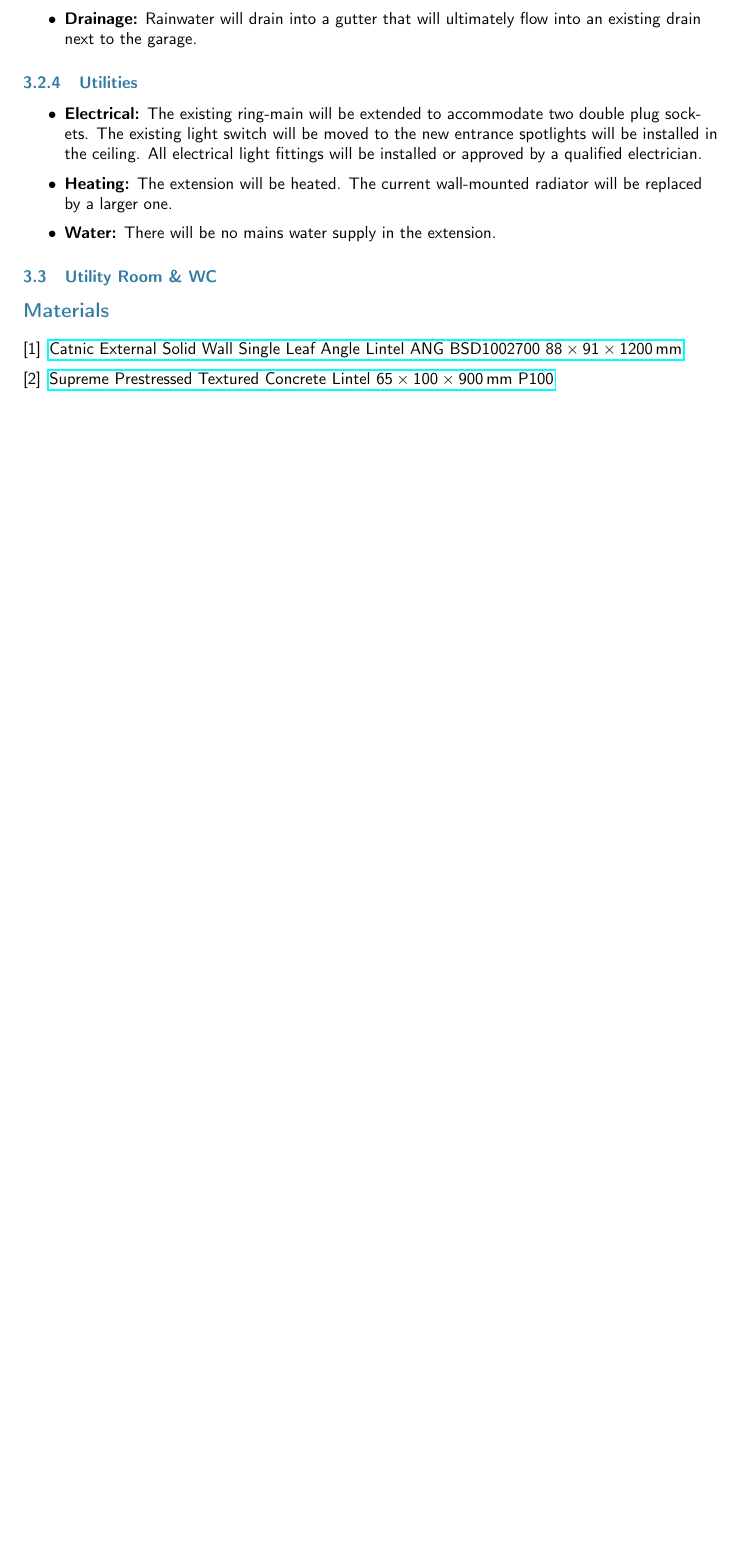
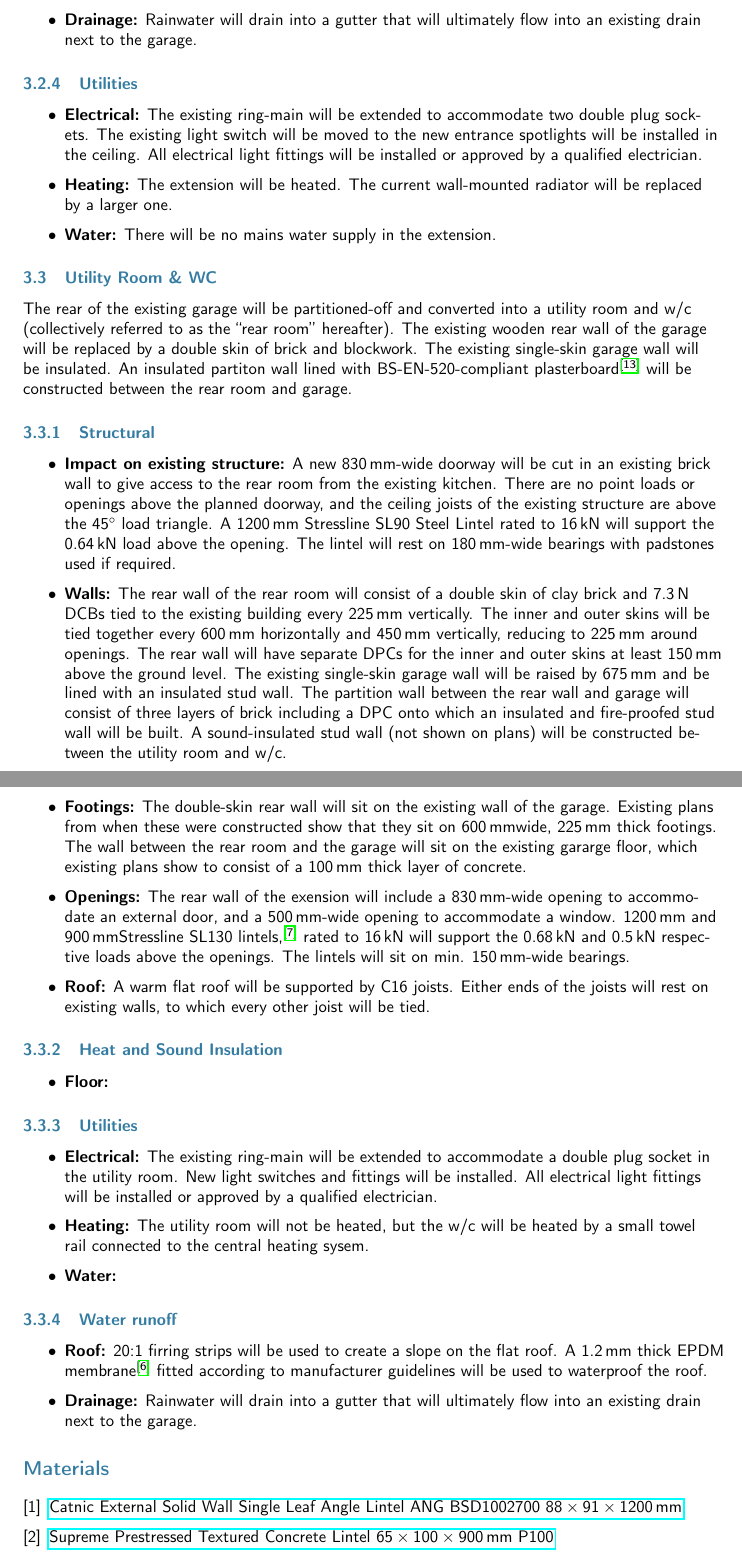
Before and after one commit to jrmullaney/Extension, a LaTeX document (BuildingRegs/supporting.tex): part of page 4 of 4 before the commit and two parts of pages 4 and 5 of 6 after it, the two joined at a grey line, cut so that both start at the same text, the shorter picture padded with empty space. Compiled offline with pdfLaTeX.

Commit message:
Finished drainage on rear room

```diff
--- a/BuildingRegs/supporting.tex
+++ b/BuildingRegs/supporting.tex
@@ -104,7 +104,33 @@ The alterations to the existing extension will involve the demolition of the fro
 
 \subsection{Utility Room \& WC}
 \label{utility}
+The rear of the existing garage will be partitioned-off and converted into a utility room and w/c (collectively referred to as the ``rear room'' hereafter). The existing wooden rear wall of the garage will be replaced by a double skin of brick and blockwork. The existing single-skin garage wall will be insulated. An insulated partiton wall lined with BS-EN-520-compliant plasterboard\cite{upboard} will be constructed between the rear room and garage.
+\subsubsection{Structural}
+\begin{itemize}
+  \item {\bf Impact on existing structure:} A new 830\mm -wide doorway will be cut in an existing brick wall to give access to the rear room from the existing kitchen. There are no point loads or openings above the planned doorway, and the ceiling joists of the existing structure are above the 45$^\circ$ load triangle. A 1200\mm\ Stressline SL90 Steel Lintel rated to 16\,kN will support the 0.64\,kN load above the opening. The lintel will rest on 180\mm -wide bearings with padstones used if required.
+  \item {\bf Walls:} The rear wall of the rear room will consist of a double skin of clay brick and 7.3\,N DCBs tied to the existing building every 225\mm\ vertically. The inner and outer skins will be tied together every 600\mm\ horizontally and 450\mm\ vertically, reducing to 225\mm\ around openings. The rear wall will have separate DPCs for the inner and outer skins at least 150\mm\ above the ground level. The existing single-skin garage wall will be raised by 675\mm\ and be lined with an insulated stud wall. The partition wall between the rear wall and garage will consist of three layers of brick including a DPC onto which an insulated and fire-proofed stud wall will be built. A sound-insulated stud wall (not shown on plans) will be constructed between the utility room and w/c.
+  \item {\bf Footings:} The double-skin rear wall will sit on the existing wall of the garage. Existing plans from when these were constructed show that they sit on 600\mm wide, 225\mm\ thick footings. The wall between the rear room and the garage will sit on the existing gararge floor, which existing plans show to consist of a 100\mm\ thick layer of concrete.
+  \item {\bf Openings:} The rear wall of the exension will include a 830\mm -wide opening to accommodate an external door, and a 500\mm -wide opening to accommodate a window. 1200\mm\ and 900\mm Stressline SL130 lintels\cite{esteel}, rated to 16\,kN will support the 0.68\,kN and 0.5\,kN respective loads above the openings. The lintels will sit on min. 150\mm -wide bearings.
+  \item {\bf Roof:} A warm flat roof will be supported by C16 joists. Either ends of the joists will rest on existing walls, to which every other joist will be tied.
+\end{itemize}
 
+\subsubsection{Heat and Sound Insulation}
+\begin{itemize}
+  \item {\bf Floor:}
+\end{itemize}
+
+\subsubsection{Utilities}
+\begin{itemize}
+  \item {\bf Electrical:} The existing ring-main will be extended to accommodate a double plug socket in the utility room. New light switches and fittings will be installed. All electrical light fittings will be installed or approved by a qualified electrician.
+  \item {\bf Heating:} The utility room will not be heated, but the w/c will be heated by a small towel rail connected to the central heating sysem.
+  \item {\bf Water:}
+\end{itemize}
+
+\subsubsection{Water runoff}
+\begin{itemize}
+  \item {\bf Roof:} 20:1 firring strips will be used to create a slope on the flat roof. A 1.2\mm\ thick EPDM membrane\cite{prmem} fitted according to manufacturer guidelines will be used to waterproof the roof.
+  \item {\bf Drainage:} Rainwater will drain into a gutter that will ultimately flow into an existing drain next to the garage.
+\end{itemize}
 
 \begin{thebibliography}{9}
 \bibitem{psteel} \href{https://www.travisperkins.co.uk/steel-lintels/catnic-external-solid-wall-single-leaf-angle-lintel-1200mm-ang1200/p/270812}{Catnic External Solid Wall Single Leaf Angle Lintel ANG BSD1002700 $88\times91\times1200$\,mm}.
```
Also changed, not shown: BuildingRegs/supporting.tex (8 more changed lines), 1 other file.
